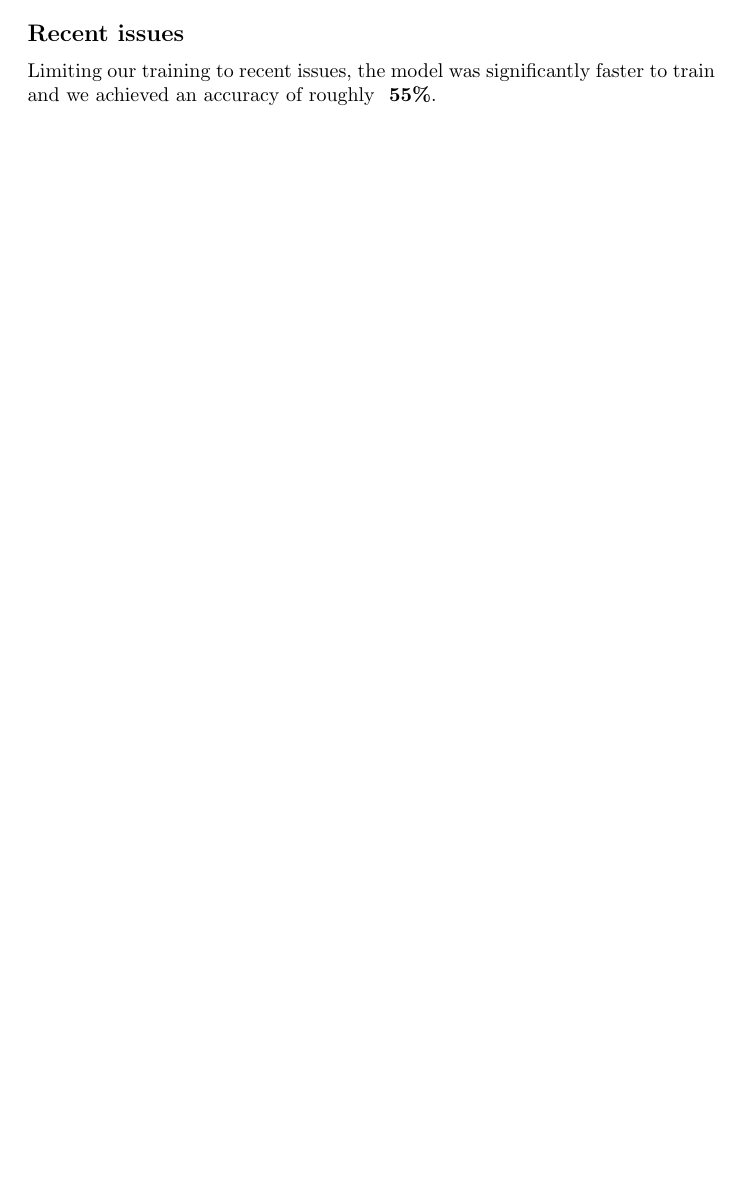
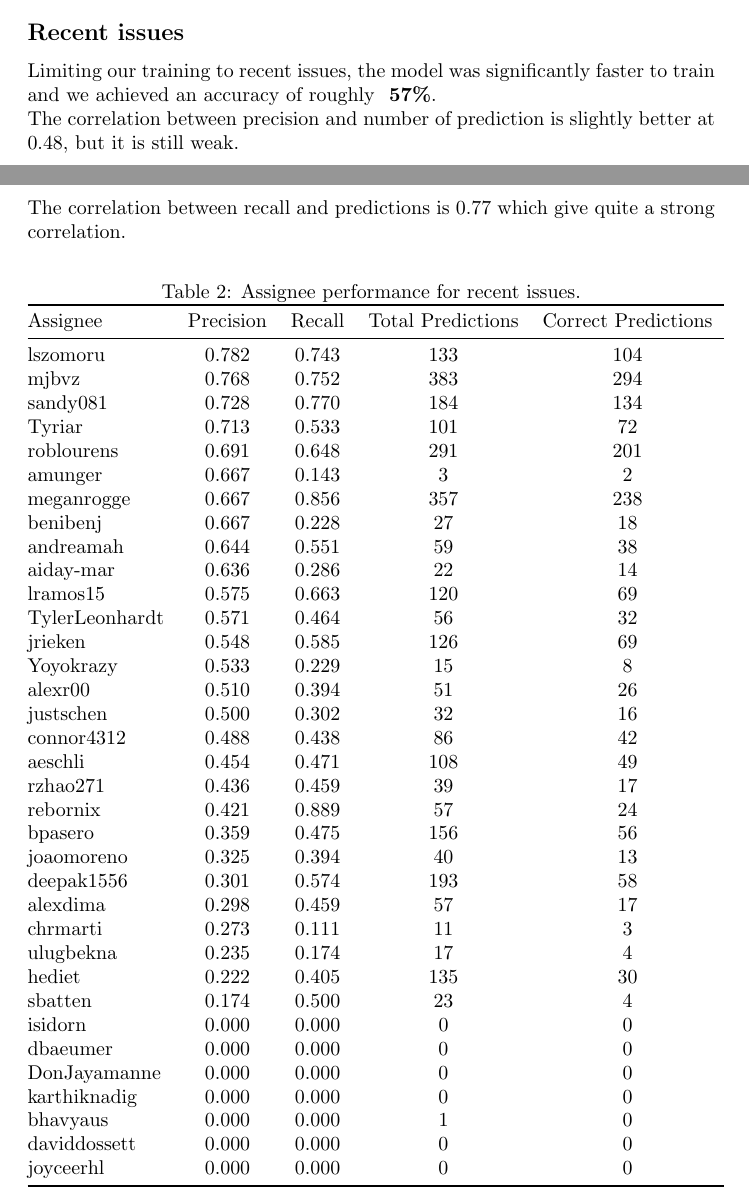
Before and after one commit to JacobSalvi/software-analytics-bug-triaging, a LaTeX document (report/report.tex): part of page 3 of 4 before the commit and two parts of pages 4 and 5 of 6 after it, the two joined at a grey line, cut so that both start at the same text, the shorter picture padded with empty space. The pictures show the PDF file report/report.pdf that the author committed with the source.

Commit message:
Add statistics.

```diff
--- a/report/report.tex
+++ b/report/report.tex
@@ -82,4 +83,3 @@ Finally, we decided to use the 'RobertaForSequenceClassification' as our base mo
 
 \section*{Results}
 \subsection*{All issues}
-With all issues included in the training corpus the model took multiple hours to train and we achieved an accuracy of roughly \textbf{61\%}.
@@ -85,0 +96,12 @@ With all issues included in the training corpus the model took multiple hours to
+\end{minted}
+
+And we get a correlation coefficient of $0.45\sim$ for the precision and $0.67\sim$ for the recall, meaning that there is a weak correlation between precision and number of predictions and a moderate correlation between the recall and the number of predictions.\\
+This result is slightly surprising since we expected a sharper correlation between the computed statistics and the number of predictions.
+
+
+\begin{table}[H]
+    \centering
+    \caption{Assignee performance for all issues.}
+    \begin{tabular}{@{}lcccccc@{}}
+        \toprule
+        Assignee & Precision & Recall & Total Predictions & Correct Predictions \\ \midrule
@@ -85,0 +126 @@ With all issues included in the training corpus the model took multiple hours to
+        alexdima       & 0.436  & 0.459  & 39  & 17  \\
@@ -86,6 +138,59 @@ With all issues included in the training corpus the model took multiple hours to
+        isidorn        & 0.000  & 0.000  & 4   & 0   \\
+        dbaeumer       & 0.000  & 0.000  & 2   & 0   \\
+        DonJayamanne   & 0.000  & 0.000  & 1   & 0   \\
+        karthiknadig   & 0.000  & 0.000  & 0   & 0   \\
+        joyceerhl      & 0.000  & 0.000  & 8   & 0   \\ \bottomrule
+    \end{tabular}
+\end{table}
 
 \subsection*{Recent issues}
-Limiting our training to recent issues, the model was significantly faster to train and we achieved an accuracy of roughly \textbf{ 55\%}.
+Limiting our training to recent issues, the model was significantly faster to train and we achieved an accuracy of roughly \textbf{ 57\%}.\\
+The correlation between precision and number of prediction is slightly better at 0.48, but it is still weak.\\
+The correlation between recall and predictions is 0.77 which give quite a strong correlation.
+
+\begin{table}[H]
+    \centering
+    \caption{Assignee performance for recent issues.}
+    \begin{tabular}{@{}lcccccc@{}}
+        \toprule
+        Assignee & Precision & Recall & Total Predictions & Correct Predictions \\ \midrule
+        lszomoru       & 0.782 & 0.743  & 133 & 104 \\
+        mjbvz          & 0.768 & 0.752  & 383 & 294 \\
+        sandy081       & 0.728 & 0.770  & 184 & 134 \\
+        Tyriar         & 0.713 & 0.533  & 101 & 72  \\
+        roblourens     & 0.691 & 0.648  & 291 & 201 \\
+        amunger        & 0.667 & 0.143  & 3   & 2   \\
+        meganrogge     & 0.667 & 0.856  & 357 & 238 \\
+        benibenj       & 0.667 & 0.228  & 27  & 18  \\
+        andreamah      & 0.644 & 0.551  & 59  & 38  \\
+        aiday-mar      & 0.636 & 0.286  & 22  & 14  \\
+        lramos15       & 0.575 & 0.663  & 120 & 69  \\
+        TylerLeonhardt & 0.571 & 0.464  & 56  & 32  \\
+        jrieken        & 0.548 & 0.585  & 126 & 69  \\
+        Yoyokrazy      & 0.533 & 0.229  & 15  & 8   \\
+        alexr00        & 0.510 & 0.394  & 51  & 26  \\
+        justschen      & 0.500 & 0.302  & 32  & 16  \\
+        connor4312     & 0.488 & 0.438  & 86  & 42  \\
+        aeschli        & 0.454 & 0.471  & 108 & 49  \\
+        rzhao271       & 0.436 & 0.459  & 39  & 17  \\
+        rebornix       & 0.421 & 0.889  & 57  & 24  \\
+        bpasero        & 0.359 & 0.475  & 156 & 56  \\
+        joaomoreno     & 0.325 & 0.394  & 40  & 13  \\
+        deepak1556     & 0.301 & 0.574  & 193 & 58  \\
+        alexdima       & 0.298 & 0.459  & 57  & 17  \\
+        chrmarti       & 0.273 & 0.111  & 11  & 3   \\
+        ulugbekna      & 0.235 & 0.174  & 17  & 4   \\
+        hediet         & 0.222 & 0.405  & 135 & 30  \\
+        sbatten        & 0.174 & 0.500  & 23  & 4   \\
+        isidorn        & 0.000 & 0.000  & 0   & 0   \\
+        dbaeumer       & 0.000 & 0.000  & 0   & 0   \\
+        DonJayamanne   & 0.000 & 0.000  & 0   & 0   \\
+        karthiknadig   & 0.000 & 0.000  & 0   & 0   \\
+        bhavyaus       & 0.000 & 0.000  & 1   & 0   \\
+        daviddossett   & 0.000 & 0.000  & 0   & 0   \\
+        joyceerhl      & 0.000 & 0.000  & 0   & 0   \\ \bottomrule
+    \end{tabular}
+\end{table}
 
 \section*{Interface}
 We included a simple terminal-based interface to query the top five most likely assignee given an issue number.\\
```
Also changed, not shown: report/plot.png (added), report/report.pdf, report/report.tex (40 more changed lines), 10 other files.
